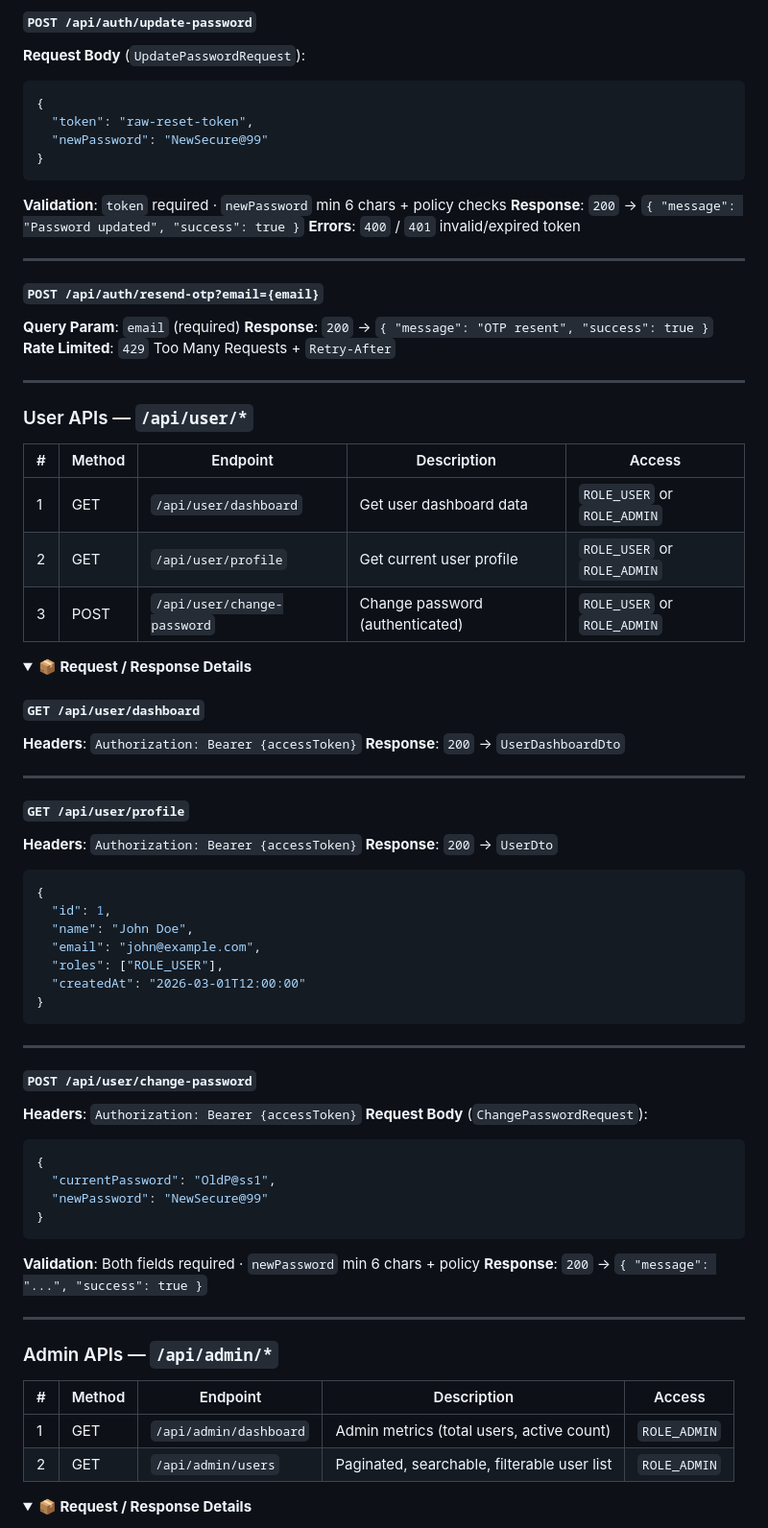
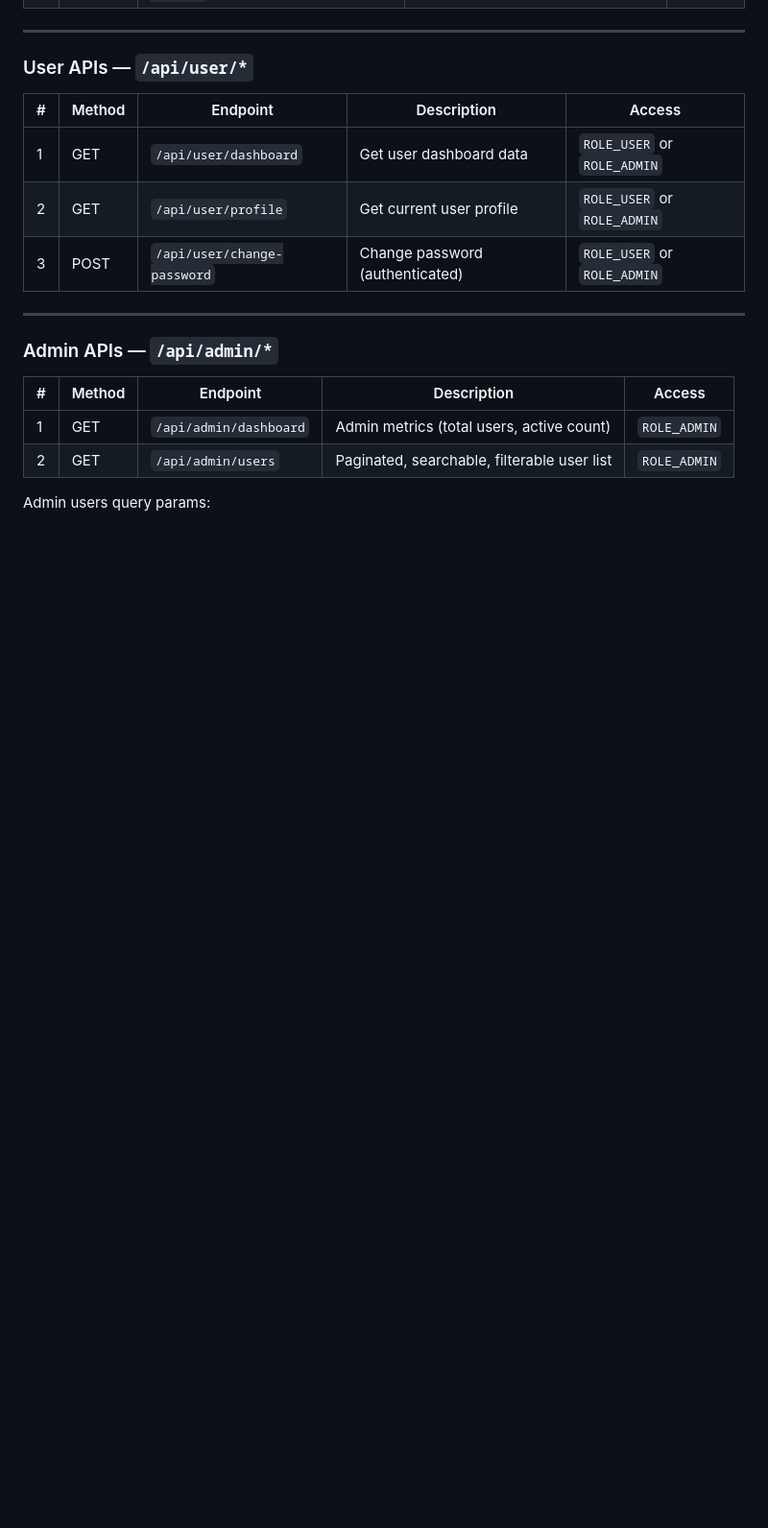
Before and after one commit to himanshugupta91/Full-Stack-Authentication-System, a Markdown page: README.md, the part around one of its changes. Shown at 96% size. Rendered like a GitHub page; folded sections open; blank space fills up the shorter version.

Commit message:
Fix diagram rendering: replace h2 with strong in summary tags, remove API detail blocks

````diff
--- a/README.md
+++ b/README.md
@@ -717,26 +635,3 @@ Base URL: `http://localhost:8080`
-#### `POST /api/auth/update-password`
-
-**Request Body** (`UpdatePasswordRequest`):
-```json
-{
-  "token": "raw-reset-token",
-  "newPassword": "NewSecure@99"
-}
-```
-**Validation**: `token` required · `newPassword` min 6 chars + policy checks
-**Response**: `200` → `{ "message": "Password updated", "success": true }`
-**Errors**: `400` / `401` invalid/expired token
-
----
-
-#### `POST /api/auth/resend-otp?email={email}`
-
-**Query Param**: `email` (required)
-**Response**: `200` → `{ "message": "OTP resent", "success": true }`
-**Rate Limited**: `429` Too Many Requests + `Retry-After`
-
-</details>
-
 ---
 
 ### User APIs — `/api/user/*`
@@ -747,47 +642,6 @@ Base URL: `http://localhost:8080`
 | 2 | GET | `/api/user/profile` | Get current user profile | `ROLE_USER` or `ROLE_ADMIN` |
 | 3 | POST | `/api/user/change-password` | Change password (authenticated) | `ROLE_USER` or `ROLE_ADMIN` |
 
-<details>
-<summary><strong>📦 Request / Response Details</strong></summary>
-
-#### `GET /api/user/dashboard`
-
-**Headers**: `Authorization: Bearer {accessToken}`
-**Response**: `200` → `UserDashboardDto`
-
----
-
-#### `GET /api/user/profile`
-
-**Headers**: `Authorization: Bearer {accessToken}`
-**Response**: `200` → `UserDto`
-```json
-{
-  "id": 1,
-  "name": "John Doe",
-  "email": "john@example.com",
-  "roles": ["ROLE_USER"],
-  "createdAt": "2026-03-01T12:00:00"
-}
-```
-
----
-
-#### `POST /api/user/change-password`
-
-**Headers**: `Authorization: Bearer {accessToken}`
-**Request Body** (`ChangePasswordRequest`):
-```json
-{
-  "currentPassword": "OldP@ss1",
-  "newPassword": "NewSecure@99"
-}
-```
-**Validation**: Both fields required · `newPassword` min 6 chars + policy
-**Response**: `200` → `{ "message": "...", "success": true }`
-
-</details>
-
 ---
 
 ### Admin APIs — `/api/admin/*`
@@ -797,6 +651,5 @@ Base URL: `http://localhost:8080`
 | 1 | GET | `/api/admin/dashboard` | Admin metrics (total users, active count) | `ROLE_ADMIN` |
 | 2 | GET | `/api/admin/users` | Paginated, searchable, filterable user list | `ROLE_ADMIN` |
 
-<details>
-<summary><strong>📦 Request / Response Details</strong></summary>
+Admin users query params:
 
````
Also changed, not shown: other parts of README.md (+21 -133 lines).
